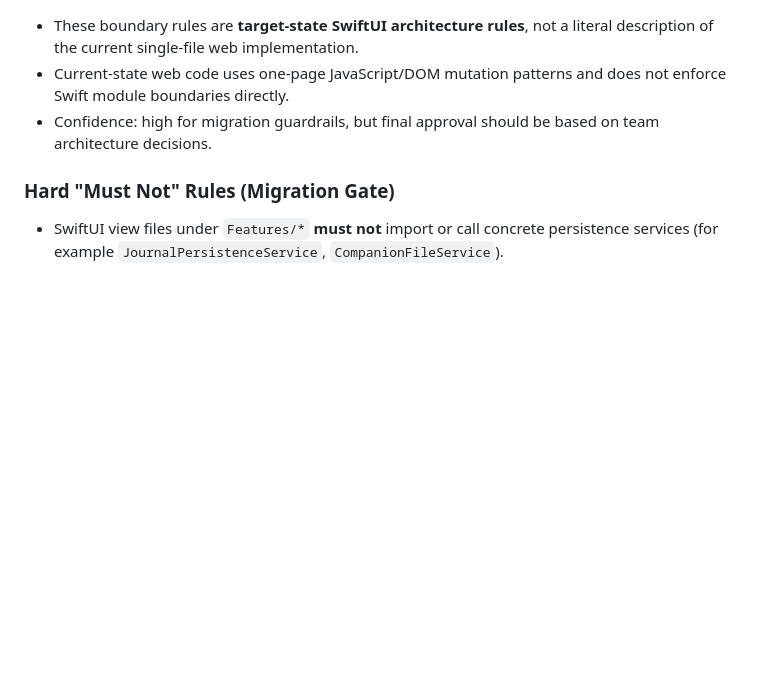
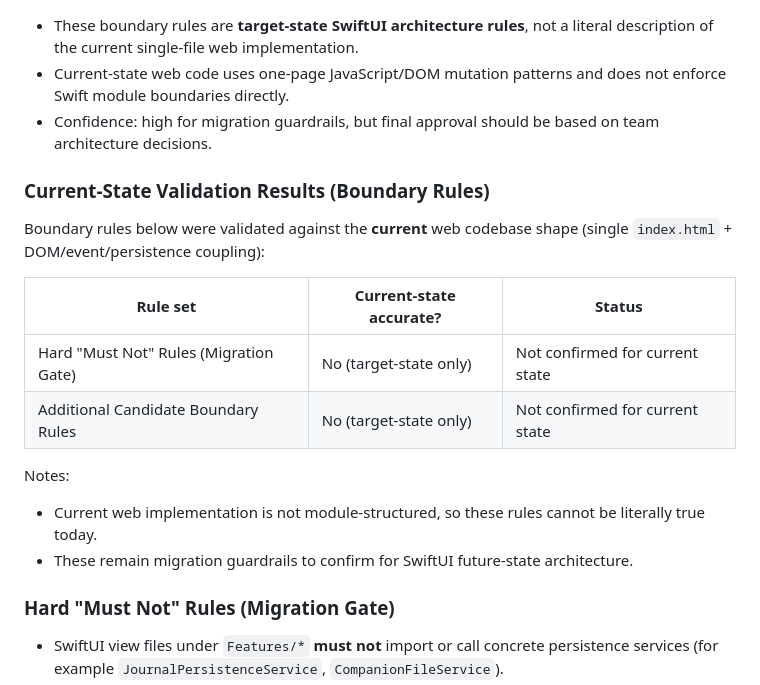
Before and after one commit to andersonsmithryan/food-journal-app, a Markdown page: docs/swiftui-migration-scaffolding.md, the part around the change. GitHub-like rendering; blank space fills up the shorter version.

Commit message:
Record boundary-rule current-state validation

```diff
--- a/docs/swiftui-migration-scaffolding.md
+++ b/docs/swiftui-migration-scaffolding.md
@@ -125,6 +125,18 @@ Scenario: Baseline symptoms are prefilled for a new entry
 - Current-state web code uses one-page JavaScript/DOM mutation patterns and does not enforce Swift module boundaries directly.
 - Confidence: high for migration guardrails, but final approval should be based on team architecture decisions.
 
+### Current-State Validation Results (Boundary Rules)
+Boundary rules below were validated against the **current** web codebase shape (single `index.html` + DOM/event/persistence coupling):
+
+| Rule set | Current-state accurate? | Status |
+| --- | --- | --- |
+| Hard "Must Not" Rules (Migration Gate) | No (target-state only) | Not confirmed for current state |
+| Additional Candidate Boundary Rules | No (target-state only) | Not confirmed for current state |
+
+Notes:
+- Current web implementation is not module-structured, so these rules cannot be literally true today.
+- These remain migration guardrails to confirm for SwiftUI future-state architecture.
+
 ### Hard "Must Not" Rules (Migration Gate)
 - SwiftUI view files under `Features/*` **must not** import or call concrete persistence services (for example `JournalPersistenceService`, `CompanionFileService`).
 - `Features/Meals/*` **must not** import code from `Features/Symptoms/*` directly (and vice versa); shared behavior must be lifted into `Stores/*` or `UI/Components/*`.
```
